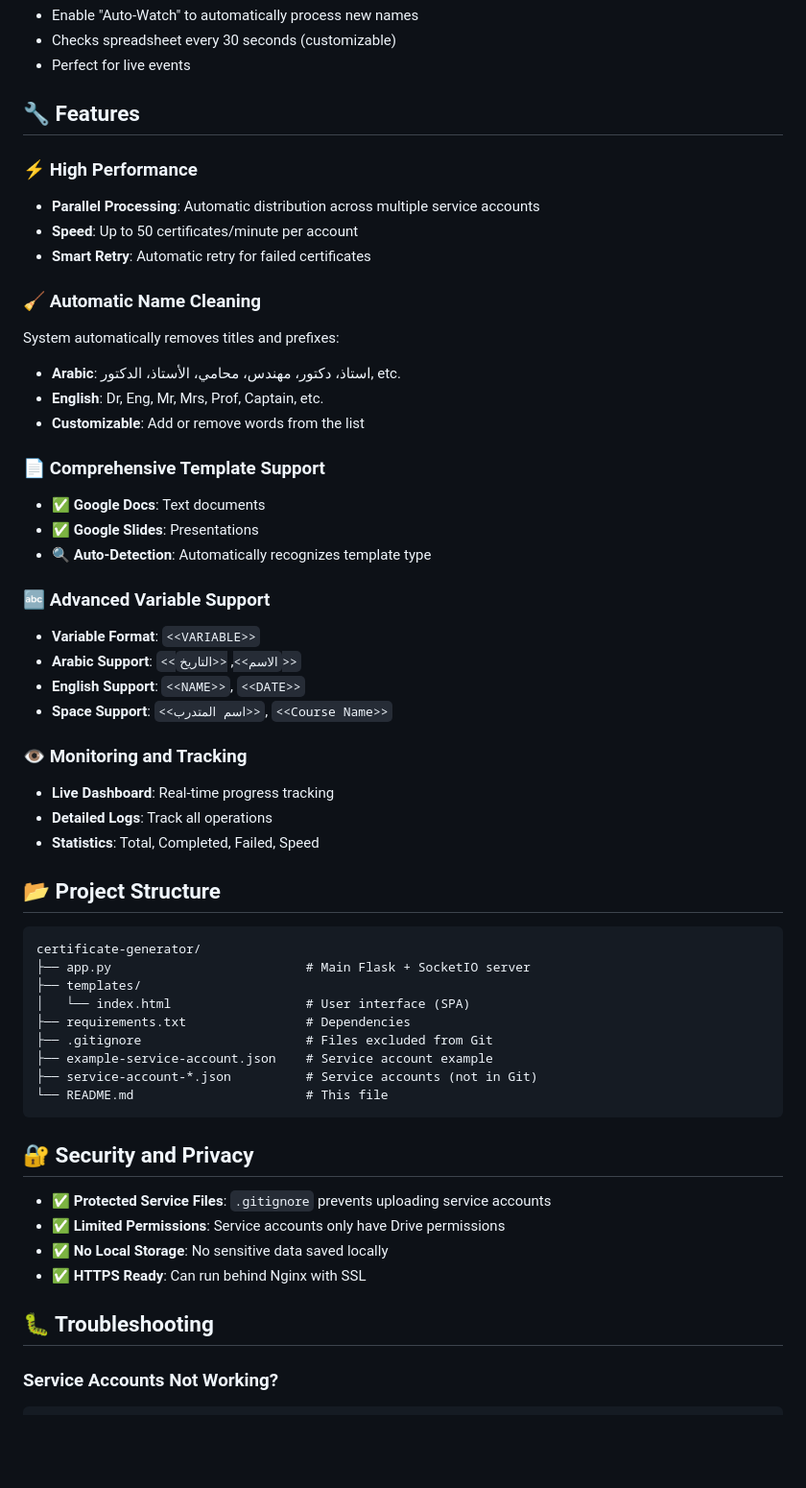
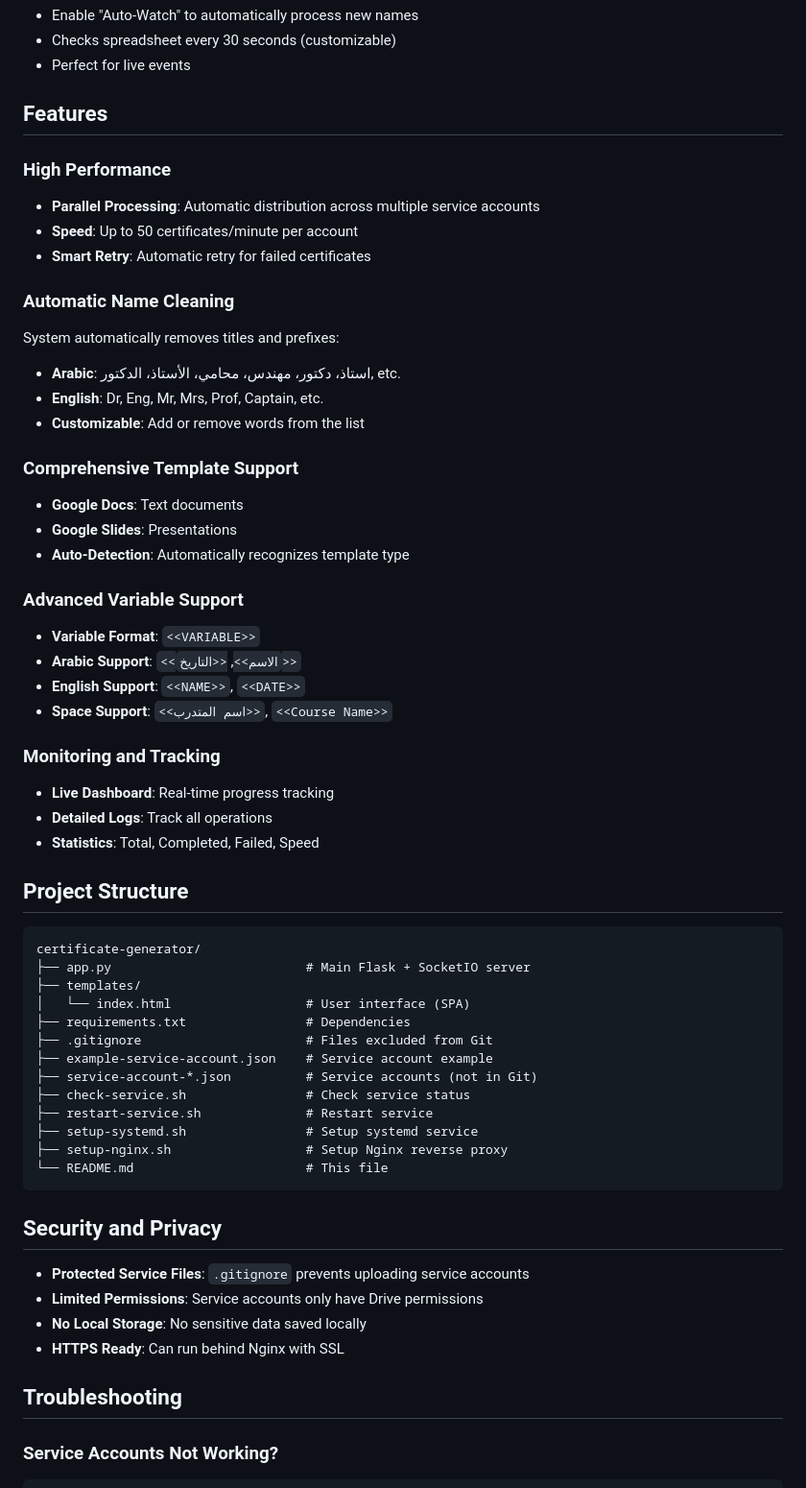
Before and after one commit to mohamed-alawy/certificate-generator, a Markdown page: README.md, the part around the change printed below. Shown: that part at 96% size. Rendered like a GitHub page; blank space fills up the shorter version.

````diff
--- a/README.md
+++ b/README.md
@@ -105,36 +190,36 @@ tail -f app.log
 - Checks spreadsheet every 30 seconds (customizable)
 - Perfect for live events
 
-## 🔧 Features
+## Features
 
-### ⚡ High Performance
+### High Performance
 - **Parallel Processing**: Automatic distribution across multiple service accounts
 - **Speed**: Up to 50 certificates/minute per account
 - **Smart Retry**: Automatic retry for failed certificates
 
-### 🧹 Automatic Name Cleaning
+### Automatic Name Cleaning
 System automatically removes titles and prefixes:
 - **Arabic**: استاذ، دكتور، مهندس، محامي، الأستاذ، الدكتور, etc.
 - **English**: Dr, Eng, Mr, Mrs, Prof, Captain, etc.
 - **Customizable**: Add or remove words from the list
 
-### 📄 Comprehensive Template Support
-- ✅ **Google Docs**: Text documents
-- ✅ **Google Slides**: Presentations
-- 🔍 **Auto-Detection**: Automatically recognizes template type
+### Comprehensive Template Support
+- **Google Docs**: Text documents
+- **Google Slides**: Presentations
+- **Auto-Detection**: Automatically recognizes template type
 
-### 🔤 Advanced Variable Support
+### Advanced Variable Support
 - **Variable Format**: `<<VARIABLE>>`
 - **Arabic Support**: `<<الاسم>>`, `<<التاريخ>>`
 - **English Support**: `<<NAME>>`, `<<DATE>>`
 - **Space Support**: `<<اسم المتدرب>>`, `<<Course Name>>`
 
-### 👁️ Monitoring and Tracking
+### Monitoring and Tracking
 - **Live Dashboard**: Real-time progress tracking
 - **Detailed Logs**: Track all operations
 - **Statistics**: Total, Completed, Failed, Speed
 
-## 📂 Project Structure
+## Project Structure
 
 ```
 certificate-generator/
@@ -145,17 +230,21 @@ certificate-generator/
 ├── .gitignore                      # Files excluded from Git
 ├── example-service-account.json    # Service account example
 ├── service-account-*.json          # Service accounts (not in Git)
+├── check-service.sh                # Check service status
+├── restart-service.sh              # Restart service
+├── setup-systemd.sh                # Setup systemd service
+├── setup-nginx.sh                  # Setup Nginx reverse proxy
 └── README.md                       # This file
 ```
 
-## 🔐 Security and Privacy
+## Security and Privacy
 
-- ✅ **Protected Service Files**: `.gitignore` prevents uploading service accounts
-- ✅ **Limited Permissions**: Service accounts only have Drive permissions
-- ✅ **No Local Storage**: No sensitive data saved locally
-- ✅ **HTTPS Ready**: Can run behind Nginx with SSL
+- **Protected Service Files**: `.gitignore` prevents uploading service accounts
+- **Limited Permissions**: Service accounts only have Drive permissions
+- **No Local Storage**: No sensitive data saved locally
+- **HTTPS Ready**: Can run behind Nginx with SSL
 
-## 🐛 Troubleshooting
+## Troubleshooting
 
 ### Service Accounts Not Working?
 ```bash
````
Also changed, not shown: other parts of README.md (+141 -26 lines).
